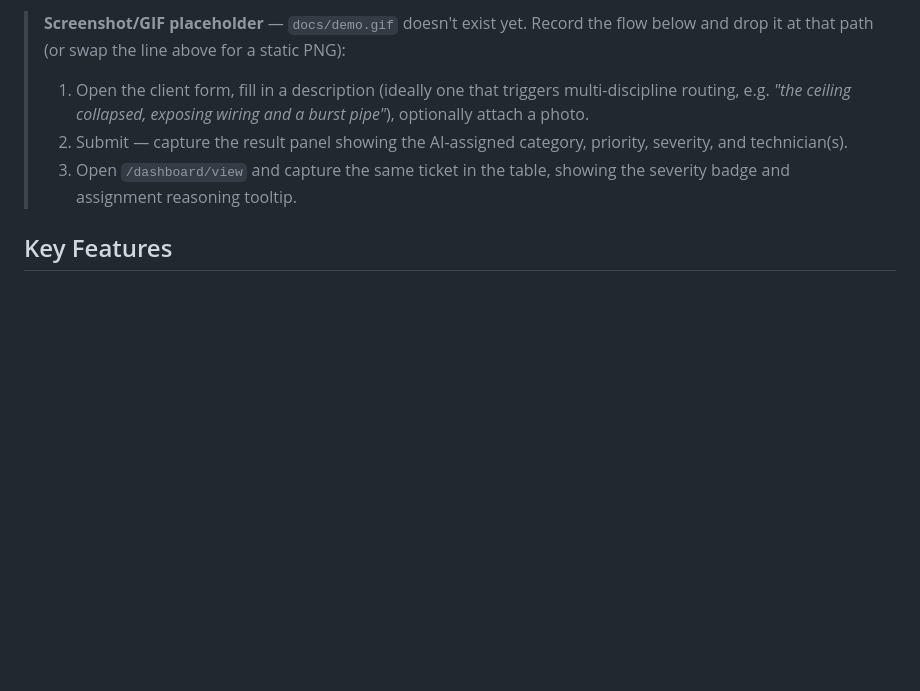
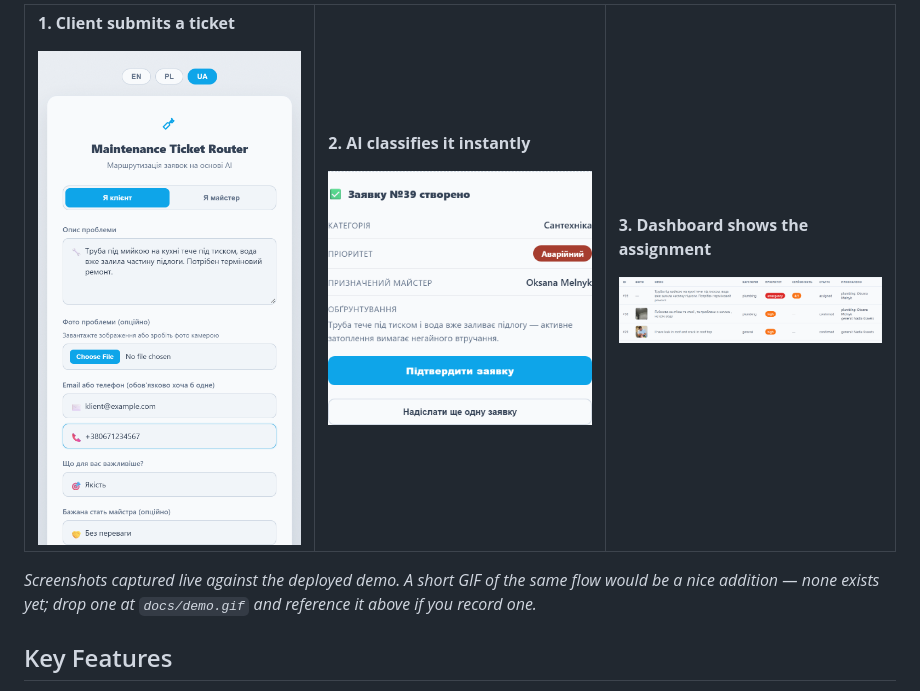
Before and after one commit to 1Bohdan1-rgb/maintenance-ticket-router, a Markdown page: README.md, the part around one of its changes. Rendered like a GitHub page; pictures changed too: docs/01-client-form.png (added), docs/02-ai-classification-result.png (added), docs/03-dashboard-assignment.png (added); blank space fills up the shorter version.

Commit message:
Replace README GIF placeholder with real screenshots
Captured 3 screenshots live against the deployed demo via Playwright
(installed for this one-off, not a project dependency): the client form
filled in, the AI classification result (category/priority/reasoning,
technician assigned), and the business dashboard showing the same ticket
with its severity badge. Severity isn't shown on the customer-facing
result panel by design (it's an internal triage signal, not customer-
facing language), so that one comes from the dashboard shot instead.

Kept the door open for a GIF of the same flow later instead of promising
one that doesn't exist.

Co-Authored-By: Claude Sonnet 5 <noreply@anthropic.com>

```diff
--- a/README.md
+++ b/README.md
@@ -8,8 +10,27 @@ AI-powered triage and dispatch for building maintenance requests. A client descr
 
-> **Screenshot/GIF placeholder** — `docs/demo.gif` doesn't exist yet. Record the flow below and drop it at that path (or swap the line above for a static PNG):
-> 1. Open the client form, fill in a description (ideally one that triggers multi-discipline routing, e.g. *"the ceiling collapsed, exposing wiring and a burst pipe"*), optionally attach a photo.
-> 2. Submit — capture the result panel showing the AI-assigned category, priority, severity, and technician(s).
-> 3. Open `/dashboard/view` and capture the same ticket in the table, showing the severity badge and assignment reasoning tooltip.
+**1. Client submits a ticket**
+
+<img src="docs/01-client-form.png" alt="Client form filled in with a plumbing problem description, contact info, and match priority">
+
+</td>
+<td width="33%">
+
+**2. AI classifies it instantly**
+
+<img src="docs/02-ai-classification-result.png" alt="Result panel showing AI-assigned category, priority, and reasoning, with an assigned technician">
+
+</td>
+<td width="33%">
+
+**3. Dashboard shows the assignment**
+
+<img src="docs/03-dashboard-assignment.png" alt="Business dashboard table row showing category, priority, severity score, and the assigned technician">
+
+</td>
+</tr>
+</table>
+
+*Screenshots captured live against the deployed demo. A short GIF of the same flow would be a nice addition — none exists yet; drop one at `docs/demo.gif` and reference it above if you record one.*
 
 ## Key Features
 
```
Also changed, not shown: other parts of README.md (+3 -1 lines).
